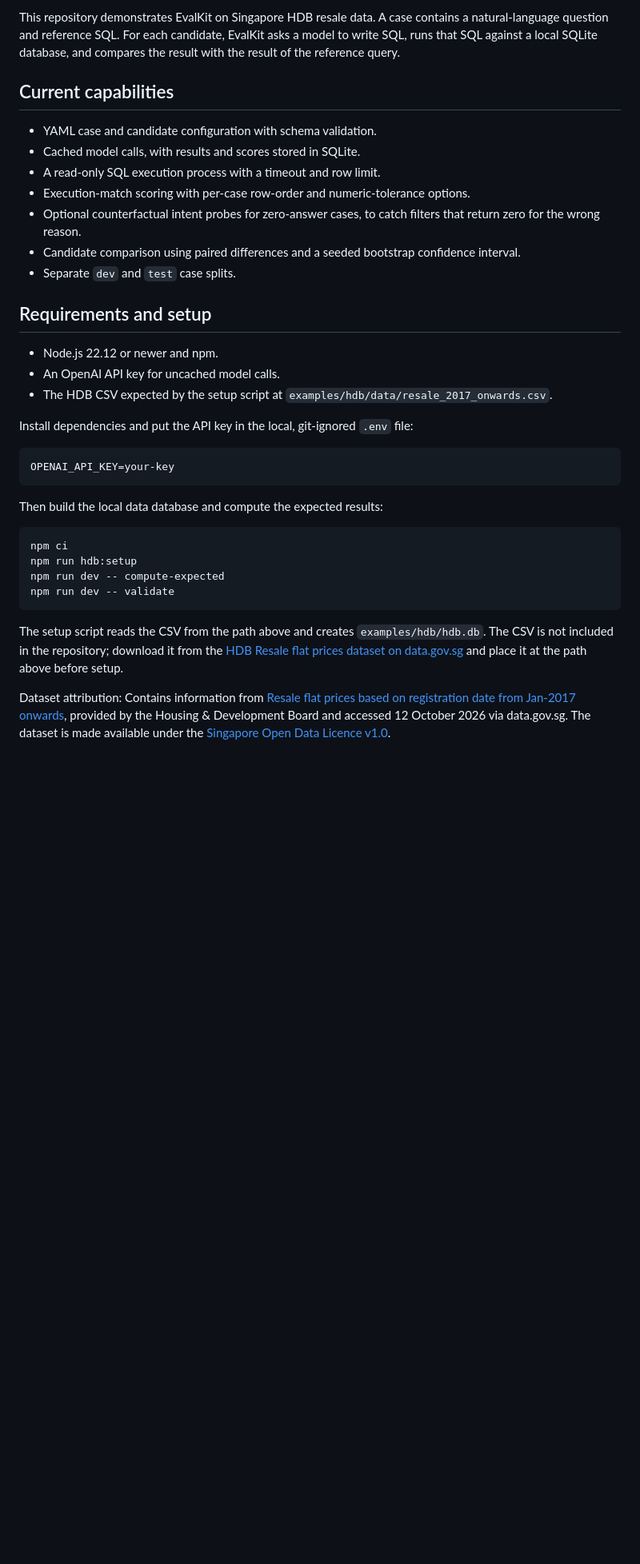
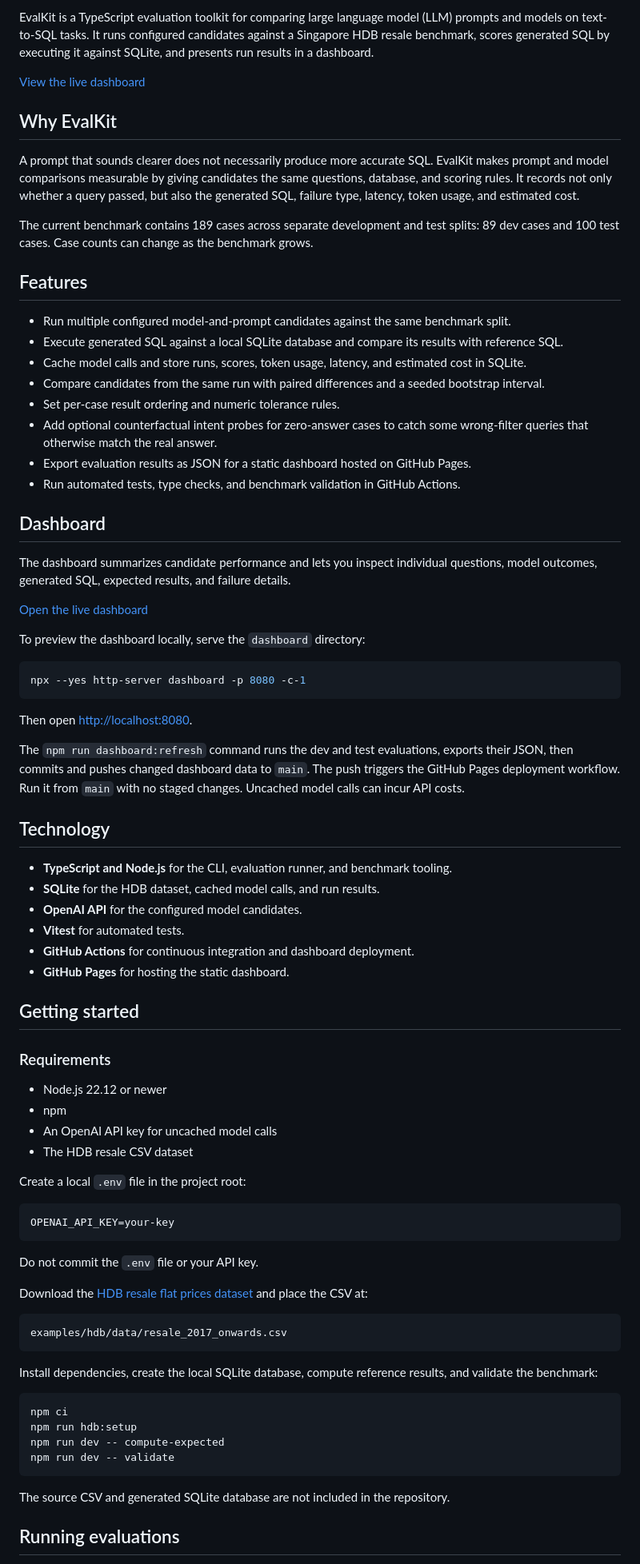
Before and after one commit to sealfromdowntown/EvalKit, a Markdown page: README.md, the part around one of its changes. Shown at 80% size. Drawn GitHub-style; blank space fills up the shorter version.

````diff
--- a/README.md
+++ b/README.md
@@ -7,29 +13,74 @@ EvalKit is a command-line tool for checking whether a change to an LLM prompt or
 
-This repository demonstrates EvalKit on Singapore HDB resale data. A case contains a natural-language question and reference SQL. For each candidate, EvalKit asks a model to write SQL, runs that SQL against a local SQLite database, and compares the result with the result of the reference query.
+EvalKit is a TypeScript evaluation toolkit for comparing large language model (LLM) prompts and models on text-to-SQL tasks. It runs configured candidates against a Singapore HDB resale benchmark, scores generated SQL by executing it against SQLite, and presents run results in a dashboard.
 
-## Current capabilities
+[View the live dashboard](https://sealfromdowntown.github.io/EvalKit/)
 
-- YAML case and candidate configuration with schema validation.
-- Cached model calls, with results and scores stored in SQLite.
-- A read-only SQL execution process with a timeout and row limit.
-- Execution-match scoring with per-case row-order and numeric-tolerance options.
-- Optional counterfactual intent probes for zero-answer cases, to catch filters that return zero for the wrong reason.
-- Candidate comparison using paired differences and a seeded bootstrap confidence interval.
-- Separate `dev` and `test` case splits.
+## Why EvalKit
 
-## Requirements and setup
+A prompt that sounds clearer does not necessarily produce more accurate SQL. EvalKit makes prompt and model comparisons measurable by giving candidates the same questions, database, and scoring rules. It records not only whether a query passed, but also the generated SQL, failure type, latency, token usage, and estimated cost.
 
-- Node.js 22.12 or newer and npm.
-- An OpenAI API key for uncached model calls.
-- The HDB CSV expected by the setup script at `examples/hdb/data/resale_2017_onwards.csv`.
+The current benchmark contains 189 cases across separate development and test splits: 89 dev cases and 100 test cases. Case counts can change as the benchmark grows.
 
-Install dependencies and put the API key in the local, git-ignored `.env` file:
+## Features
+
+- Run multiple configured model-and-prompt candidates against the same benchmark split.
+- Execute generated SQL against a local SQLite database and compare its results with reference SQL.
+- Cache model calls and store runs, scores, token usage, latency, and estimated cost in SQLite.
+- Compare candidates from the same run with paired differences and a seeded bootstrap interval.
+- Set per-case result ordering and numeric tolerance rules.
+- Add optional counterfactual intent probes for zero-answer cases to catch some wrong-filter queries that otherwise match the real answer.
+- Export evaluation results as JSON for a static dashboard hosted on GitHub Pages.
+- Run automated tests, type checks, and benchmark validation in GitHub Actions.
+
+## Dashboard
+
+The dashboard summarizes candidate performance and lets you inspect individual questions, model outcomes, generated SQL, expected results, and failure details.
+
+[Open the live dashboard](https://sealfromdowntown.github.io/EvalKit/)
+
+To preview the dashboard locally, serve the `dashboard` directory:
+
+```powershell
+npx --yes http-server dashboard -p 8080 -c-1
+```
+
+Then open <http://localhost:8080>.
+
+The `npm run dashboard:refresh` command runs the dev and test evaluations, exports their JSON, then commits and pushes changed dashboard data to `main`. The push triggers the GitHub Pages deployment workflow. Run it from `main` with no staged changes. Uncached model calls can incur API costs.
+
+## Technology
+
+- **TypeScript and Node.js** for the CLI, evaluation runner, and benchmark tooling.
+- **SQLite** for the HDB dataset, cached model calls, and run results.
+- **OpenAI API** for the configured model candidates.
+- **Vitest** for automated tests.
+- **GitHub Actions** for continuous integration and dashboard deployment.
+- **GitHub Pages** for hosting the static dashboard.
+
+## Getting started
+
+### Requirements
+
+- Node.js 22.12 or newer
+- npm
+- An OpenAI API key for uncached model calls
+- The HDB resale CSV dataset
+
+Create a local `.env` file in the project root:
 
 ```text
 OPENAI_API_KEY=your-key
 ```
 
-Then build the local data database and compute the expected results:
+Do not commit the `.env` file or your API key.
+
+Download the [HDB resale flat prices dataset](https://data.gov.sg/datasets/d_8b84c4ee58e3cfc0ece0d773c8ca6abc/view) and place the CSV at:
+
+```text
+examples/hdb/data/resale_2017_onwards.csv
+```
+
+Install dependencies, create the local SQLite database, compute reference results, and validate the benchmark:
 
 ```powershell
 npm ci
@@ -38,7 +89,7 @@ npm run dev -- compute-expected
 npm run dev -- validate
 ```
 
-The setup script reads the CSV from the path above and creates `examples/hdb/hdb.db`. The CSV is not included in the repository; download it from the [HDB Resale flat prices dataset on data.gov.sg](https://data.gov.sg/datasets/d_8b84c4ee58e3cfc0ece0d773c8ca6abc/view) and place it at the path above before setup.
+The source CSV and generated SQLite database are not included in the repository.
 
-Dataset attribution: Contains information from [Resale flat prices based on registration date from Jan-2017 onwards](https://data.gov.sg/datasets/d_8b84c4ee58e3cfc0ece0d773c8ca6abc/view), provided by the Housing & Development Board and accessed 12 October 2026 via data.gov.sg. The dataset is made available under the [Singapore Open Data Licence v1.0](https://data.gov.sg/open-data-licence).
+## Running evaluations
 
````
Also changed, not shown: other parts of README.md (+47 -27 lines).
